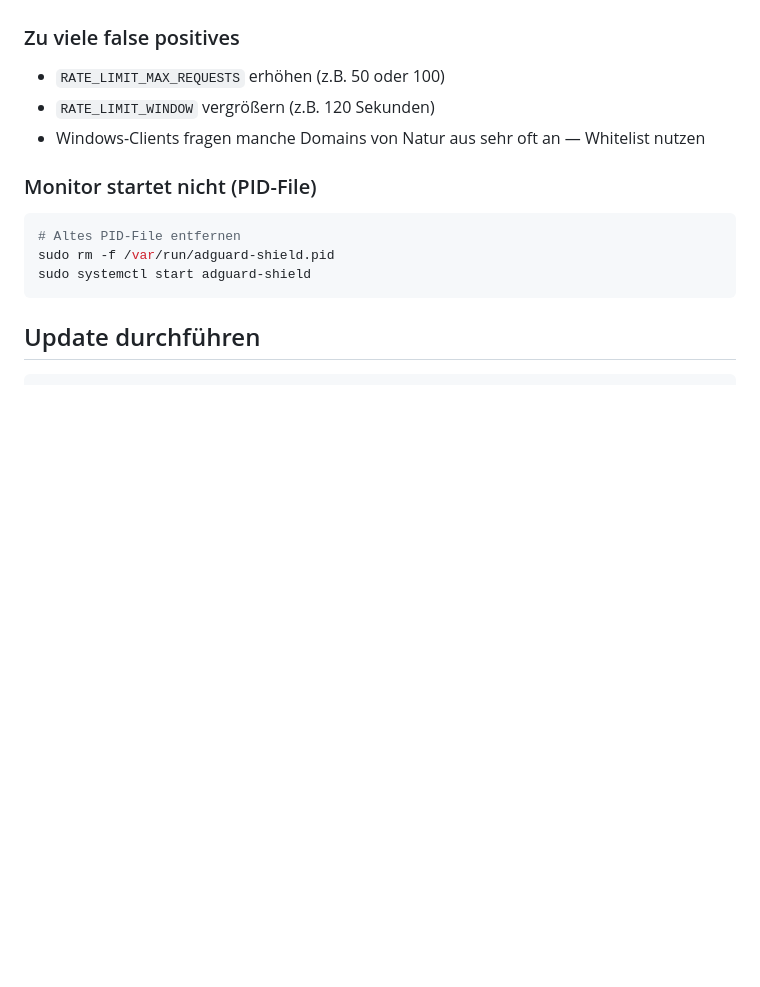
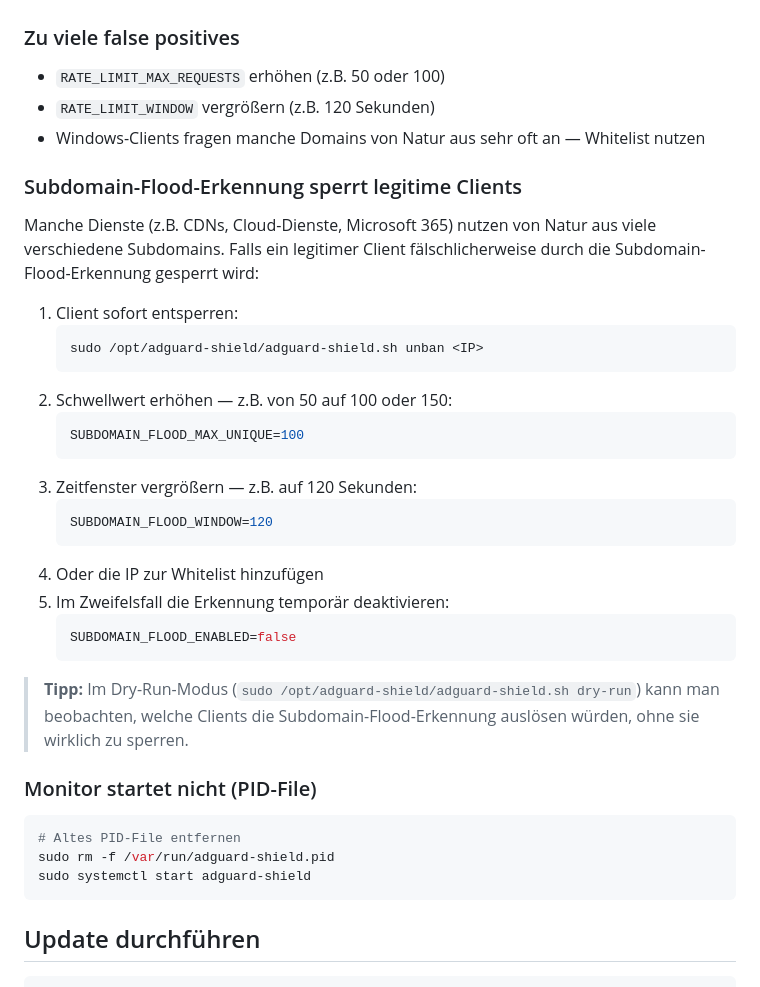
Before and after one commit to pscriptos/adguard-shield, a Markdown page: doc/tipps-und-troubleshooting.md, the part around the change. GitHub-like rendering; blank space fills up the shorter version.

````diff
--- a/doc/tipps-und-troubleshooting.md
+++ b/doc/tipps-und-troubleshooting.md
@@ -87,6 +87,30 @@ Das ist normal — iptables-Regeln sind flüchtig. Der **Service** erstellt die
 - `RATE_LIMIT_WINDOW` vergrößern (z.B. 120 Sekunden)
 - Windows-Clients fragen manche Domains von Natur aus sehr oft an — Whitelist nutzen
 
+### Subdomain-Flood-Erkennung sperrt legitime Clients
+
+Manche Dienste (z.B. CDNs, Cloud-Dienste, Microsoft 365) nutzen von Natur aus viele verschiedene Subdomains. Falls ein legitimer Client fälschlicherweise durch die Subdomain-Flood-Erkennung gesperrt wird:
+
+1. Client sofort entsperren:
+   ```bash
+   sudo /opt/adguard-shield/adguard-shield.sh unban <IP>
+   ```
+2. Schwellwert erhöhen — z.B. von 50 auf 100 oder 150:
+   ```bash
+   SUBDOMAIN_FLOOD_MAX_UNIQUE=100
+   ```
+3. Zeitfenster vergrößern — z.B. auf 120 Sekunden:
+   ```bash
+   SUBDOMAIN_FLOOD_WINDOW=120
+   ```
+4. Oder die IP zur Whitelist hinzufügen
+5. Im Zweifelsfall die Erkennung temporär deaktivieren:
+   ```bash
+   SUBDOMAIN_FLOOD_ENABLED=false
+   ```
+
+> **Tipp:** Im Dry-Run-Modus (`sudo /opt/adguard-shield/adguard-shield.sh dry-run`) kann man beobachten, welche Clients die Subdomain-Flood-Erkennung auslösen würden, ohne sie wirklich zu sperren.
+
 ### Monitor startet nicht (PID-File)
 
 ```bash
````
Also changed, not shown: README.md (+1 -0 lines), doc/architektur.md (+17 -0 lines).
